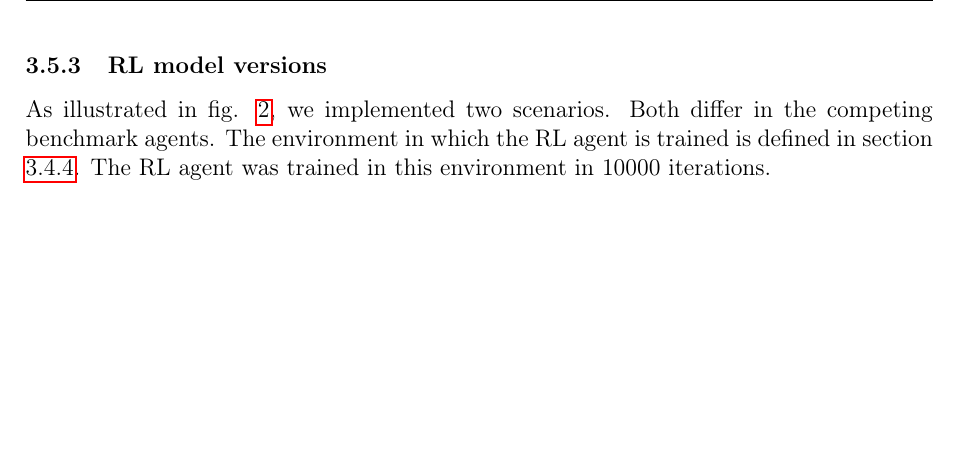
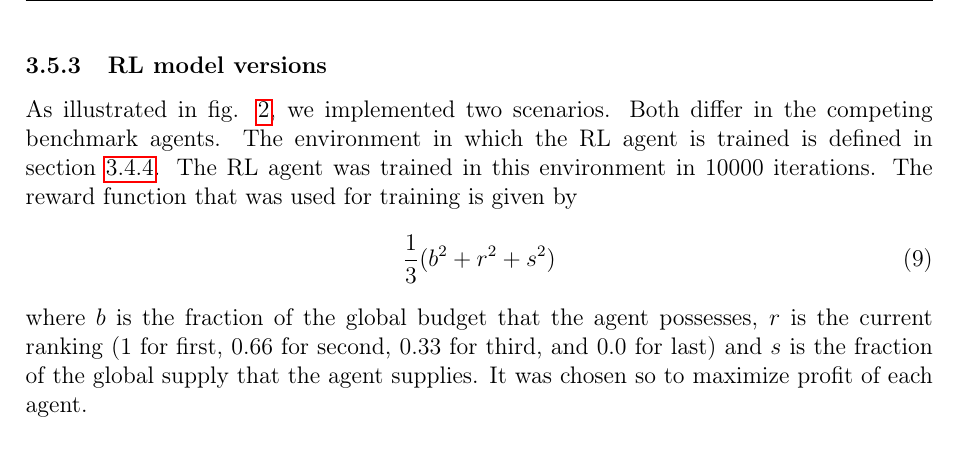
Before and after one commit to Anon75014/AgentBasedModelling, a LaTeX document (Report/main.tex): part of page 12 of 15, cut so that both start at the same text, the shorter picture padded with empty space. Compiled offline with pdfLaTeX.

Commit message:
Add reward function in report

```diff
--- a/Report/main.tex
+++ b/Report/main.tex
@@ -867,7 +867,14 @@ As suggested in the documentation of SB3, training was initially performed using
 \newpage
 
 \subsubsection{RL model versions}
-As illustrated in fig. \ref{fig:Overview}, we implemented two scenarios. Both differ in the competing benchmark agents. The environment in which the RL agent is trained is defined in section \ref{sec:v13}. The RL agent was trained in this environment in 10000 iterations.
+As illustrated in fig. \ref{fig:Overview}, we implemented two scenarios. Both differ in the competing benchmark agents. The environment in which the RL agent is trained is defined in section \ref{sec:v13}. The RL agent was trained in this environment in 10000 iterations. The reward function that was used for training is given by
+\begin{equation}
+    \frac{1}{3}(b^2 + r^2 + s^2)
+\end{equation}
+where $b$ is the fraction of the global budget that the agent possesses, $r$ is
+the current ranking (1 for first, $0.66$ for second, $0.33$ for third, and
+$0.0$ for last) and $s$ is the fraction of the global supply that the agent
+supplies. It was chosen so to maximize profit of each agent.
 
 \paragraph{Version 2.1}
 This version employs the following setup:
```
Also changed, not shown: Report/main.pdf.
